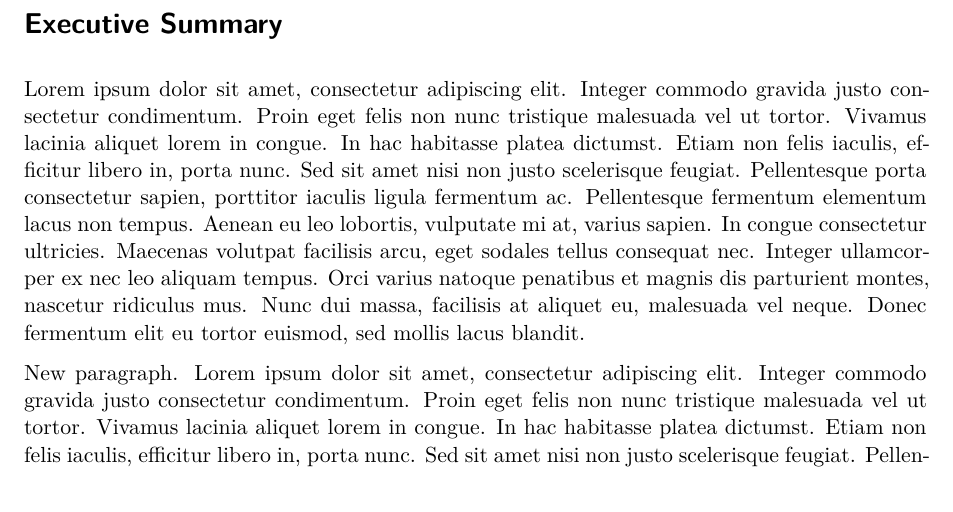
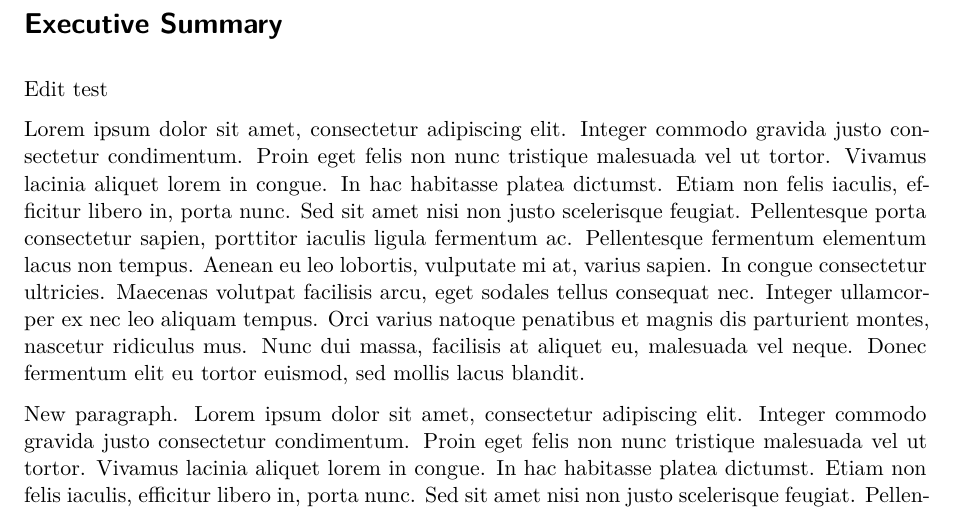
Before and after one commit to juliannewilder/Makara-Data-Submission-Guide, a Quarto document (index.qmd): part of the page, cut so that both start at the same text. Rendered offline with R 4.5, knitr and Pandoc in place of Quarto, then LaTeX, with nearby package versions; drawn as R Markdown's standard PDF in place of the format the file asks for.

Commit message:
Update index.qmd

```diff
--- a/index.qmd
+++ b/index.qmd
@@ -1,4 +1,6 @@
 # Executive Summary {.unnumbered}
+
+Edit test
 
 Lorem ipsum dolor sit amet, consectetur adipiscing elit. Integer commodo gravida justo consectetur condimentum. Proin eget felis non nunc tristique malesuada vel ut tortor. Vivamus lacinia aliquet lorem in congue. In hac habitasse platea dictumst. Etiam non felis iaculis, efficitur libero in, porta nunc. Sed sit amet nisi non justo scelerisque feugiat. Pellentesque porta consectetur sapien, porttitor iaculis ligula fermentum ac. Pellentesque fermentum elementum lacus non tempus. Aenean eu leo lobortis, vulputate mi at, varius sapien. In congue consectetur ultricies. Maecenas volutpat facilisis arcu, eget sodales tellus consequat nec. Integer ullamcorper ex nec leo aliquam tempus. Orci varius natoque penatibus et magnis dis parturient montes, nascetur ridiculus mus. Nunc dui massa, facilisis at aliquet eu, malesuada vel neque. Donec fermentum elit eu tortor euismod, sed mollis lacus blandit.
 
```
